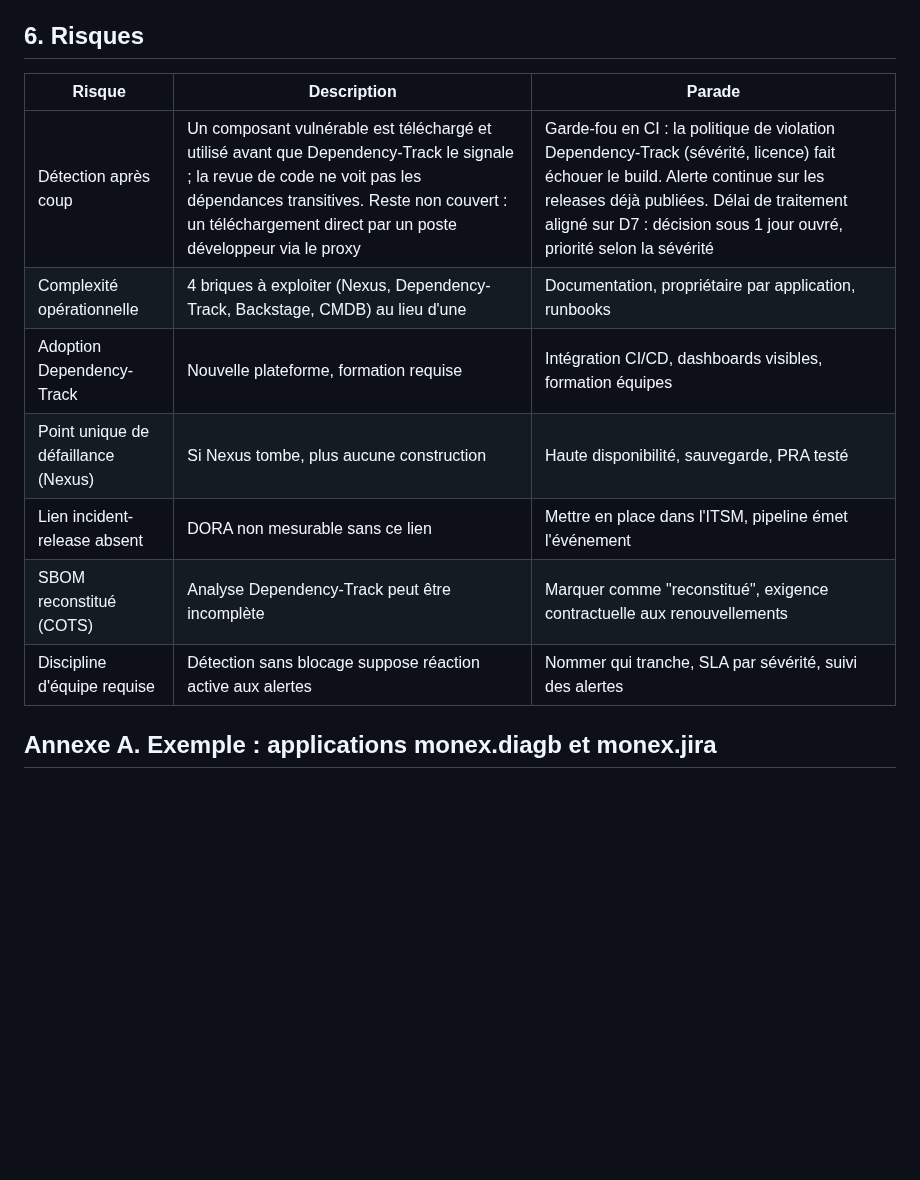
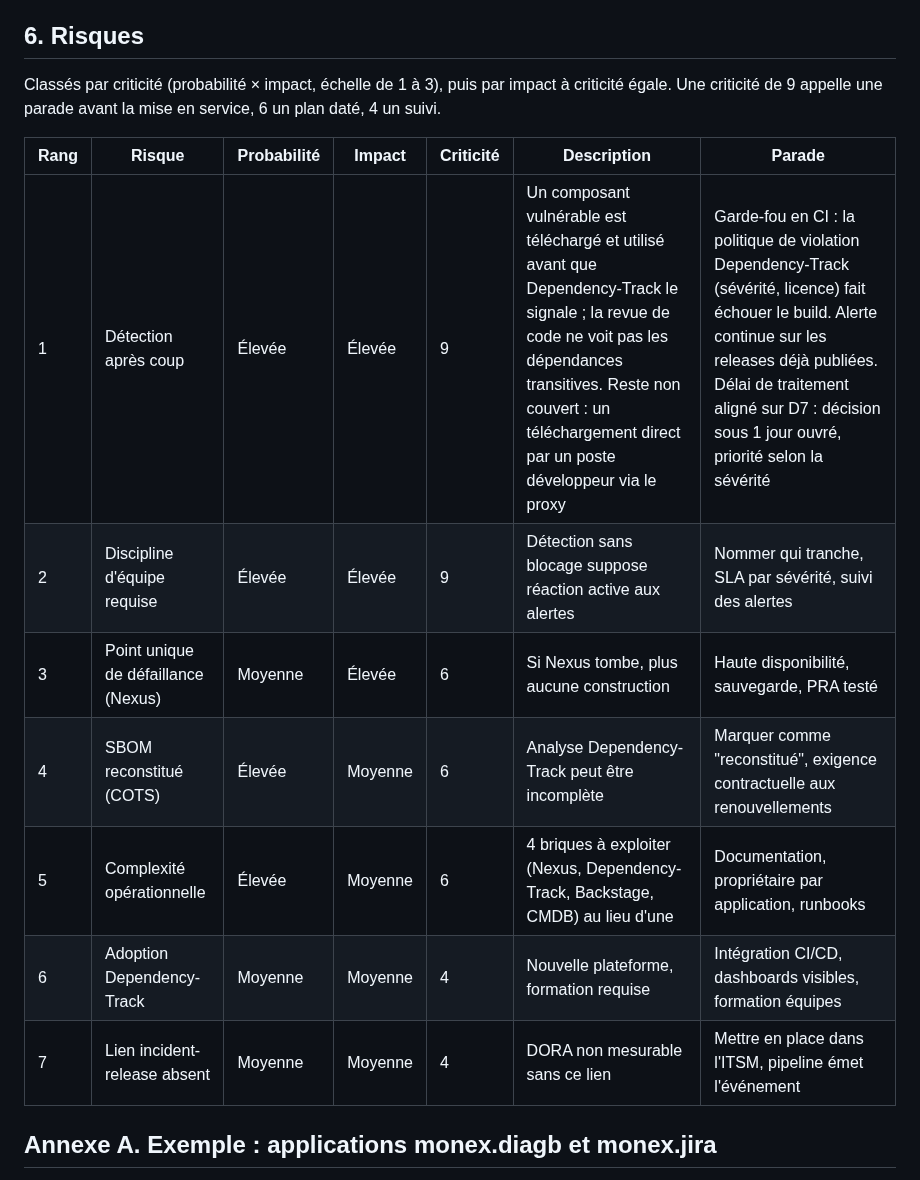
Before and after one commit to logo-solutions/factice, a Markdown page: Docs/nexus/dossier-architecture-nexus.md, the part around the change. GitHub-like rendering; blank space fills up the shorter version.

Commit message:
docs(nexus): Prioritize risks by criticality
Co-Authored-By: Claude Code <noreply@anthropic.com>
Claude-Session: https://claude.ai/code/session_01KKAKUEtVx5nPQamqs2Zy46

```diff
--- a/Docs/nexus/dossier-architecture-nexus.md
+++ b/Docs/nexus/dossier-architecture-nexus.md
@@ -220,15 +220,17 @@ Les artefacts de build entrent par le dépôt candidat, sont promus en release,
 
 ## 6. Risques
 
-| Risque | Description | Parade |
-|---|---|---|
-| Détection après coup | Un composant vulnérable est téléchargé et utilisé avant que Dependency-Track le signale ; la revue de code ne voit pas les dépendances transitives. Reste non couvert : un téléchargement direct par un poste développeur via le proxy | Garde-fou en CI : la politique de violation Dependency-Track (sévérité, licence) fait échouer le build. Alerte continue sur les releases déjà publiées. Délai de traitement aligné sur D7 : décision sous 1 jour ouvré, priorité selon la sévérité |
-| Complexité opérationnelle | 4 briques à exploiter (Nexus, Dependency-Track, Backstage, CMDB) au lieu d'une | Documentation, propriétaire par application, runbooks |
-| Adoption Dependency-Track | Nouvelle plateforme, formation requise | Intégration CI/CD, dashboards visibles, formation équipes |
-| Point unique de défaillance (Nexus) | Si Nexus tombe, plus aucune construction | Haute disponibilité, sauvegarde, PRA testé |
-| Lien incident-release absent | DORA non mesurable sans ce lien | Mettre en place dans l'ITSM, pipeline émet l'événement |
-| SBOM reconstitué (COTS) | Analyse Dependency-Track peut être incomplète | Marquer comme "reconstitué", exigence contractuelle aux renouvellements |
-| Discipline d'équipe requise | Détection sans blocage suppose réaction active aux alertes | Nommer qui tranche, SLA par sévérité, suivi des alertes |
+Classés par criticité (probabilité × impact, échelle de 1 à 3), puis par impact à criticité égale. Une criticité de 9 appelle une parade avant la mise en service, 6 un plan daté, 4 un suivi.
+
+| Rang | Risque | Probabilité | Impact | Criticité | Description | Parade |
+|---|---|---|---|---|---|---|
+| 1 | Détection après coup | Élevée | Élevée | 9 | Un composant vulnérable est téléchargé et utilisé avant que Dependency-Track le signale ; la revue de code ne voit pas les dépendances transitives. Reste non couvert : un téléchargement direct par un poste développeur via le proxy | Garde-fou en CI : la politique de violation Dependency-Track (sévérité, licence) fait échouer le build. Alerte continue sur les releases déjà publiées. Délai de traitement aligné sur D7 : décision sous 1 jour ouvré, priorité selon la sévérité |
+| 2 | Discipline d'équipe requise | Élevée | Élevée | 9 | Détection sans blocage suppose réaction active aux alertes | Nommer qui tranche, SLA par sévérité, suivi des alertes |
+| 3 | Point unique de défaillance (Nexus) | Moyenne | Élevée | 6 | Si Nexus tombe, plus aucune construction | Haute disponibilité, sauvegarde, PRA testé |
+| 4 | SBOM reconstitué (COTS) | Élevée | Moyenne | 6 | Analyse Dependency-Track peut être incomplète | Marquer comme "reconstitué", exigence contractuelle aux renouvellements |
+| 5 | Complexité opérationnelle | Élevée | Moyenne | 6 | 4 briques à exploiter (Nexus, Dependency-Track, Backstage, CMDB) au lieu d'une | Documentation, propriétaire par application, runbooks |
+| 6 | Adoption Dependency-Track | Moyenne | Moyenne | 4 | Nouvelle plateforme, formation requise | Intégration CI/CD, dashboards visibles, formation équipes |
+| 7 | Lien incident-release absent | Moyenne | Moyenne | 4 | DORA non mesurable sans ce lien | Mettre en place dans l'ITSM, pipeline émet l'événement |
 
 ## Annexe A. Exemple : applications monex.diagb et monex.jira
 
```
